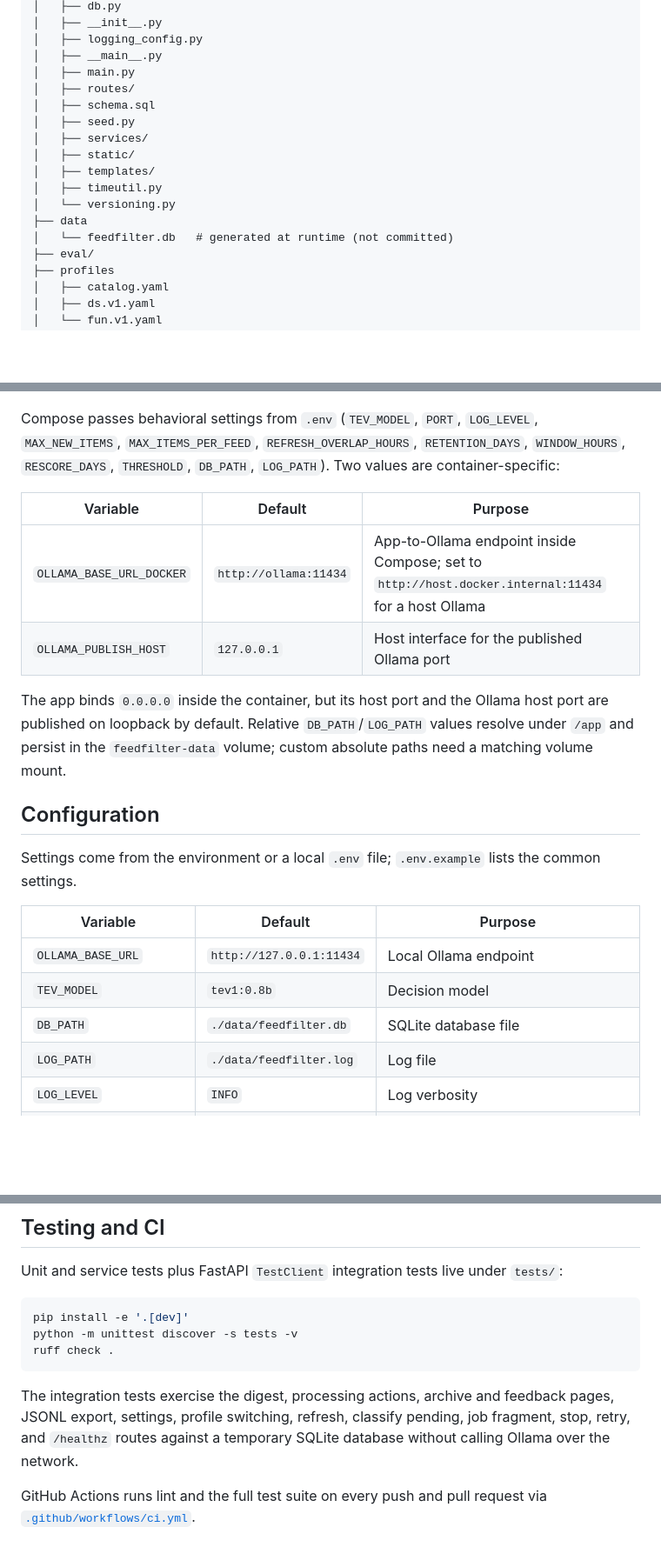
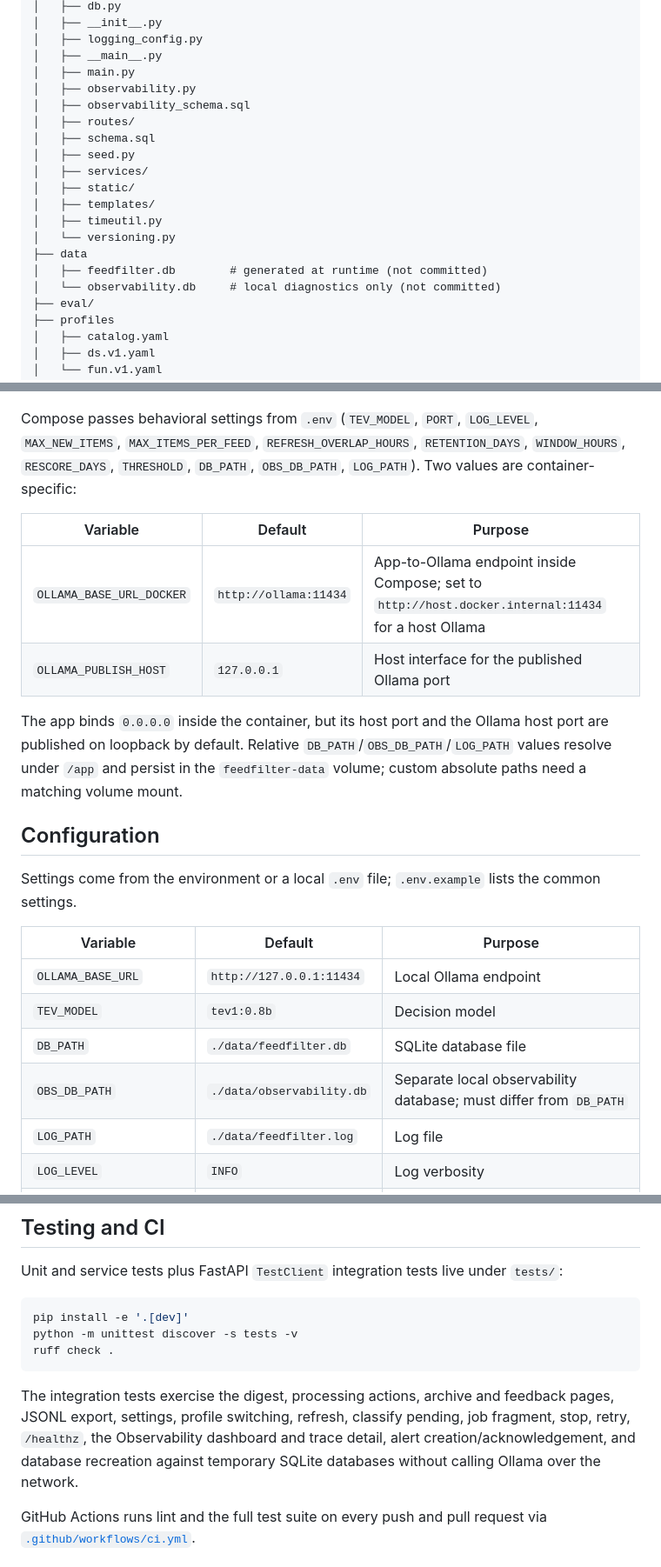
Before and after one commit to dmytrovoytko/rss-smart-feed-filter, a Markdown page: README.md, 3 parts joined by grey strips. Shown at 87% size. Rendered like a GitHub page; blank space fills up the shorter version.

````diff
--- a/README.md
+++ b/README.md
@@ -87,6 +89,8 @@ Process menu → archive, dismiss, recategorize, feedback
 │   ├── logging_config.py
 │   ├── __main__.py
 │   ├── main.py
+│   ├── observability.py
+│   ├── observability_schema.sql
 │   ├── routes/
 │   ├── schema.sql
 │   ├── seed.py
@@ -96,7 +100,8 @@ Process menu → archive, dismiss, recategorize, feedback
 │   ├── timeutil.py
 │   └── versioning.py
 ├── data
-│   └── feedfilter.db   # generated at runtime (not committed)
+│   ├── feedfilter.db        # generated at runtime (not committed)
+│   └── observability.db     # local diagnostics only (not committed)
 ├── eval/
 ├── profiles
 │   ├── catalog.yaml
@@ -155,14 +178,14 @@ If port 8000 is busy on your machine, you can change PORT in `.env`, to 8080 for
 
   ![Ollama pull and application ready in Docker Compose](_docs/screenshots/ollama-pull-app-ready.png)
 
-Compose passes behavioral settings from `.env` (`TEV_MODEL`, `PORT`, `LOG_LEVEL`, `MAX_NEW_ITEMS`, `MAX_ITEMS_PER_FEED`, `REFRESH_OVERLAP_HOURS`, `RETENTION_DAYS`, `WINDOW_HOURS`, `RESCORE_DAYS`, `THRESHOLD`, `DB_PATH`, `LOG_PATH`). Two values are container-specific:
+Compose passes behavioral settings from `.env` (`TEV_MODEL`, `PORT`, `LOG_LEVEL`, `MAX_NEW_ITEMS`, `MAX_ITEMS_PER_FEED`, `REFRESH_OVERLAP_HOURS`, `RETENTION_DAYS`, `WINDOW_HOURS`, `RESCORE_DAYS`, `THRESHOLD`, `DB_PATH`, `OBS_DB_PATH`, `LOG_PATH`). Two values are container-specific:
 
 | Variable | Default | Purpose |
 |---|---|---|
 | `OLLAMA_BASE_URL_DOCKER` | `http://ollama:11434` | App-to-Ollama endpoint inside Compose; set to `http://host.docker.internal:11434` for a host Ollama |
 | `OLLAMA_PUBLISH_HOST` | `127.0.0.1` | Host interface for the published Ollama port |
 
-The app binds `0.0.0.0` inside the container, but its host port and the Ollama host port are published on loopback by default. Relative `DB_PATH`/`LOG_PATH` values resolve under `/app` and persist in the `feedfilter-data` volume; custom absolute paths need a matching volume mount.
+The app binds `0.0.0.0` inside the container, but its host port and the Ollama host port are published on loopback by default. Relative `DB_PATH`/`OBS_DB_PATH`/`LOG_PATH` values resolve under `/app` and persist in the `feedfilter-data` volume; custom absolute paths need a matching volume mount.
 
 ## Configuration
 
@@ -173,6 +196,7 @@ Settings come from the environment or a local `.env` file; `.env.example` lists
 | `OLLAMA_BASE_URL` | `http://127.0.0.1:11434` | Local Ollama endpoint |
 | `TEV_MODEL` | `tev1:0.8b` | Decision model |
 | `DB_PATH` | `./data/feedfilter.db` | SQLite database file |
+| `OBS_DB_PATH` | `./data/observability.db` | Separate local observability database; must differ from `DB_PATH` |
 | `LOG_PATH` | `./data/feedfilter.log` | Log file |
 | `LOG_LEVEL` | `INFO` | Log verbosity |
 | `HOST` | `127.0.0.1` | Bind address |
@@ -195,7 +219,7 @@ python -m unittest discover -s tests -v
 ruff check .
 ```
 
-The integration tests exercise the digest, processing actions, archive and feedback pages, JSONL export, settings, profile switching, refresh, classify pending, job fragment, stop, retry, and `/healthz` routes against a temporary SQLite database without calling Ollama over the network.
+The integration tests exercise the digest, processing actions, archive and feedback pages, JSONL export, settings, profile switching, refresh, classify pending, job fragment, stop, retry, `/healthz`, the Observability dashboard and trace detail, alert creation/acknowledgement, and database recreation against temporary SQLite databases without calling Ollama over the network.
 
 GitHub Actions runs lint and the full test suite on every push and pull request via [`.github/workflows/ci.yml`](.github/workflows/ci.yml).
 
````
Also changed, not shown: other parts of README.md (+22 -1 lines), _docs/screenshots/digest-ranked.png, _docs/screenshots/observability-page.png (added).
